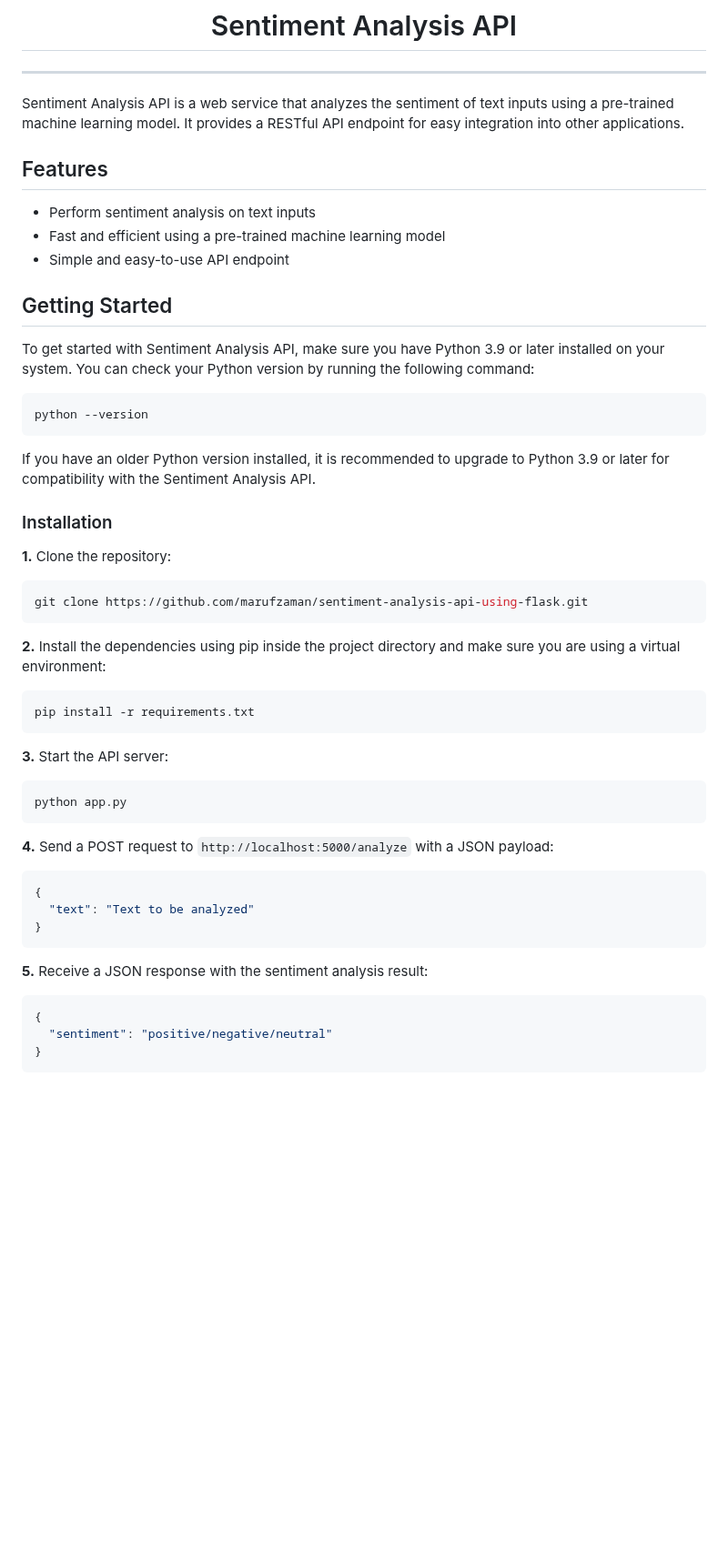
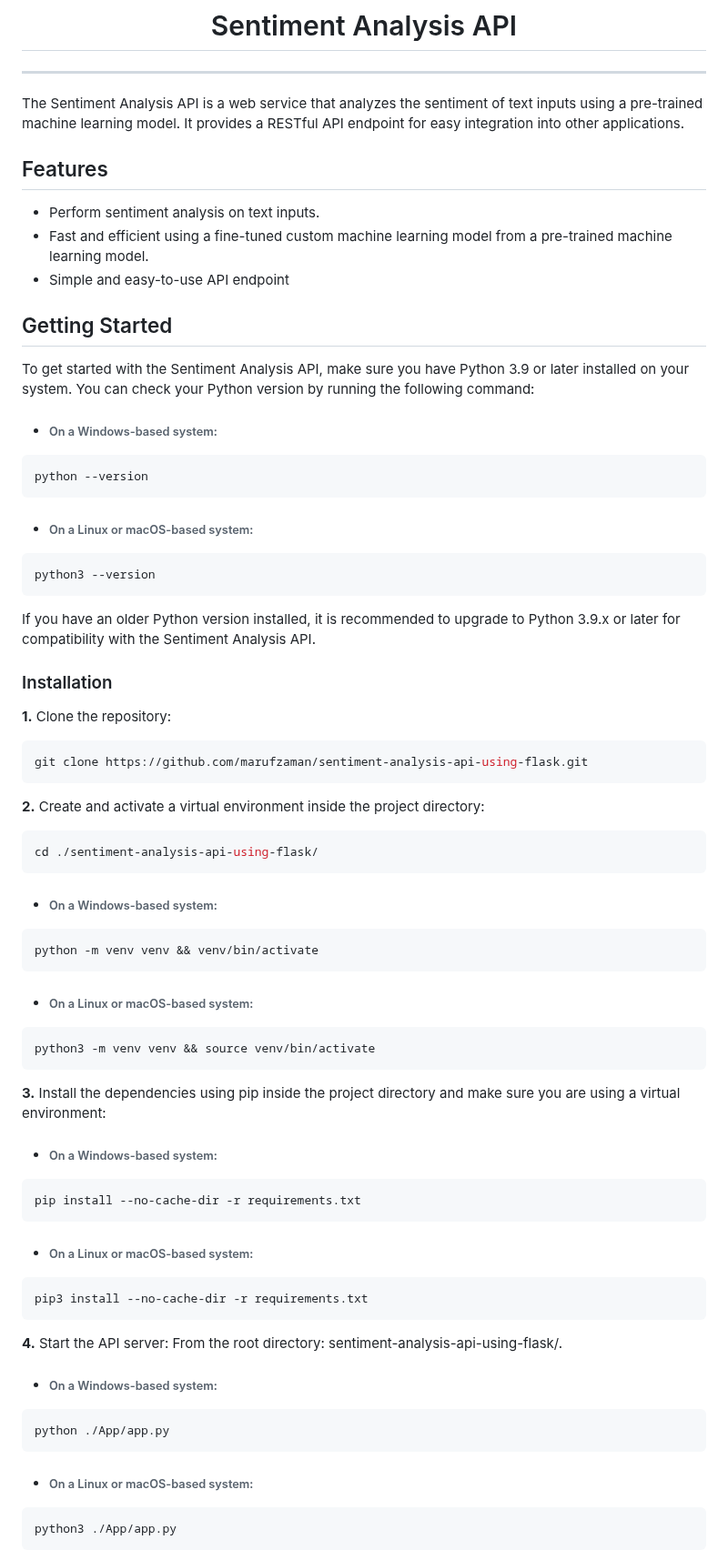
Before and after one commit to marufzaman/sentiment-analysis-api-using-flask, a Markdown page: README.md, the part around one of its changes. Shown at 91% size. GitHub-like rendering; blank space fills up the shorter version.

````diff
--- a/README.md
+++ b/README.md
@@ -2,53 +2,84 @@
 
 <hr>
 
-Sentiment Analysis API is a web service that analyzes the sentiment of text inputs using a pre-trained machine learning model. It provides a RESTful API endpoint for easy integration into other applications.
+The Sentiment Analysis API is a web service that analyzes the sentiment of text inputs using a pre-trained machine learning model. It provides a RESTful API endpoint for easy integration into other applications.
 
 ## Features
 
-- Perform sentiment analysis on text inputs
-- Fast and efficient using a pre-trained machine learning model
+- Perform sentiment analysis on text inputs.
+- Fast and efficient using a fine-tuned custom machine learning model from a pre-trained machine learning model.
 - Simple and easy-to-use API endpoint
 
 ## Getting Started
 
-To get started with Sentiment Analysis API, make sure you have Python 3.9 or later installed on your system. You can check your Python version by running the following command:
+To get started with the Sentiment Analysis API, make sure you have Python 3.9 or later installed on your system. You can check your Python version by running the following command:
+
+- ###### On a Windows-based system:
 
 ```shell
 python --version
 ```
-If you have an older Python version installed, it is recommended to upgrade to Python 3.9 or later for compatibility with the Sentiment Analysis API.
+
+- ###### On a Linux or macOS-based system:
+
+```shell
+python3 --version
+```
+
+If you have an older Python version installed, it is recommended to upgrade to Python 3.9.x or later for compatibility with the Sentiment Analysis API.
 
 ### Installation
+
 **1.** Clone the repository:
 
-   ```shell
-   git clone https://github.com/marufzaman/sentiment-analysis-api-using-flask.git
-   ```
+```shell
+git clone https://github.com/marufzaman/sentiment-analysis-api-using-flask.git
+```
 
-**2.** Install the dependencies using pip inside the project directory and make sure you are using a virtual environment:
+**2.** Create and activate a virtual environment inside the project directory:
 
-   ```shell
-   pip install -r requirements.txt
-   ```
+```shell
+cd ./sentiment-analysis-api-using-flask/
+```
 
-**3.** Start the API server:
+- ###### On a Windows-based system:
 
-   ```shell
-   python app.py
-   ```
+```shell
+python -m venv venv && venv/bin/activate
+```
 
-**4.** Send a POST request to `http://localhost:5000/analyze` with a JSON payload:
+- ###### On a Linux or macOS-based system:
 
-   ```json
-   {
-     "text": "Text to be analyzed"
-   }
-   ```
+```shell
+python3 -m venv venv && source venv/bin/activate
+```
 
-**5.** Receive a JSON response with the sentiment analysis result:
-   ```json
-   {
-     "sentiment": "positive/negative/neutral"
-   }
-   ```
+**3.** Install the dependencies using pip inside the project directory and make sure you are using a virtual environment:
+
+- ###### On a Windows-based system:
+
+```shell
+pip install --no-cache-dir -r requirements.txt
+```
+
+- ###### On a Linux or macOS-based system:
+
+```shell
+pip3 install --no-cache-dir -r requirements.txt
+```
+
+**4.** Start the API server:
+From the root directory: sentiment-analysis-api-using-flask/.
+
+- ###### On a Windows-based system:
+
+```shell
+python ./App/app.py
+```
+
+- ###### On a Linux or macOS-based system:
+
+```shell
+python3 ./App/app.py
+```
+
````
Also changed, not shown: other parts of README.md (+97 -10 lines).
